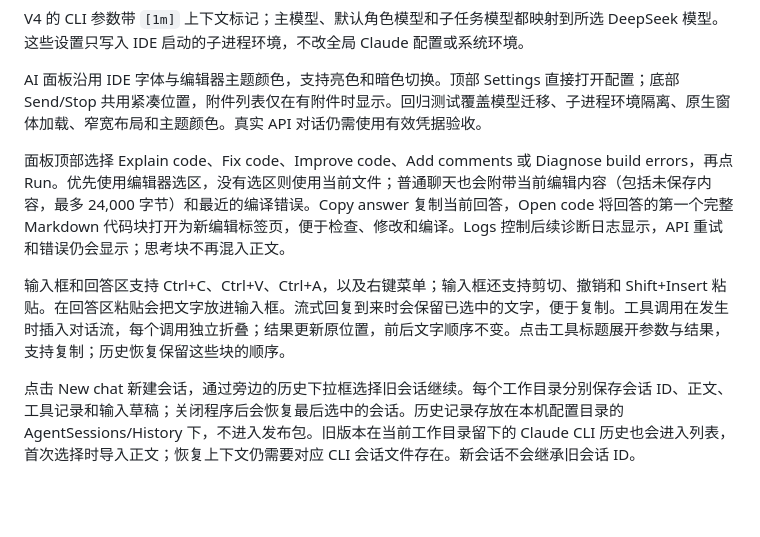
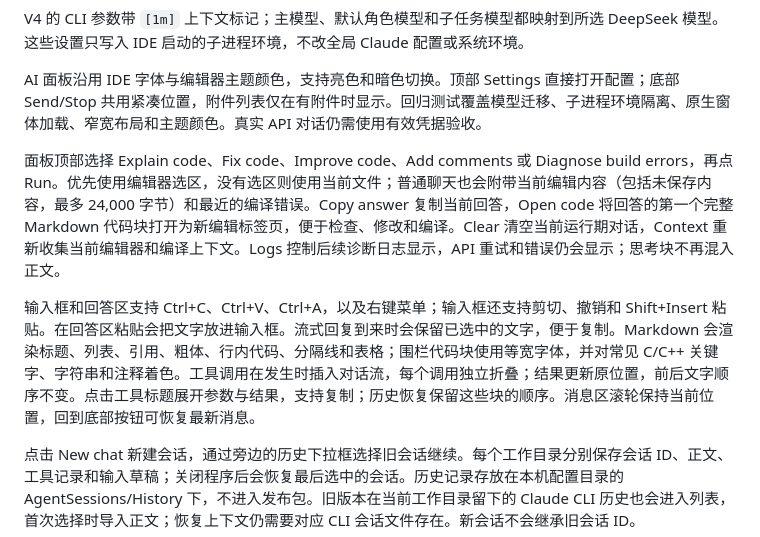
Before and after one commit to zhh293/DevCPlusAi, a Markdown page: README.md, the part around the change. Rendered like a GitHub page; blank space fills up the shorter version.

Commit message:
Document AI panel controls and markdown rendering

```diff
--- a/README.md
+++ b/README.md
@@ -80,9 +80,9 @@ V4 的 CLI 参数带 `[1m]` 上下文标记；主模型、默认角色模型和
 
 AI 面板沿用 IDE 字体与编辑器主题颜色，支持亮色和暗色切换。顶部 Settings 直接打开配置；底部 Send/Stop 共用紧凑位置，附件列表仅在有附件时显示。回归测试覆盖模型迁移、子进程环境隔离、原生窗体加载、窄宽布局和主题颜色。真实 API 对话仍需使用有效凭据验收。
 
-面板顶部选择 Explain code、Fix code、Improve code、Add comments 或 Diagnose build errors，再点 Run。优先使用编辑器选区，没有选区则使用当前文件；普通聊天也会附带当前编辑内容（包括未保存内容，最多 24,000 字节）和最近的编译错误。Copy answer 复制当前回答，Open code 将回答的第一个完整 Markdown 代码块打开为新编辑标签页，便于检查、修改和编译。Logs 控制后续诊断日志显示，API 重试和错误仍会显示；思考块不再混入正文。
+面板顶部选择 Explain code、Fix code、Improve code、Add comments 或 Diagnose build errors，再点 Run。优先使用编辑器选区，没有选区则使用当前文件；普通聊天也会附带当前编辑内容（包括未保存内容，最多 24,000 字节）和最近的编译错误。Copy answer 复制当前回答，Open code 将回答的第一个完整 Markdown 代码块打开为新编辑标签页，便于检查、修改和编译。Clear 清空当前运行期对话，Context 重新收集当前编辑器和编译上下文。Logs 控制后续诊断日志显示，API 重试和错误仍会显示；思考块不再混入正文。
 
-输入框和回答区支持 Ctrl+C、Ctrl+V、Ctrl+A，以及右键菜单；输入框还支持剪切、撤销和 Shift+Insert 粘贴。在回答区粘贴会把文字放进输入框。流式回复到来时会保留已选中的文字，便于复制。工具调用在发生时插入对话流，每个调用独立折叠；结果更新原位置，前后文字顺序不变。点击工具标题展开参数与结果，支持复制；历史恢复保留这些块的顺序。
+输入框和回答区支持 Ctrl+C、Ctrl+V、Ctrl+A，以及右键菜单；输入框还支持剪切、撤销和 Shift+Insert 粘贴。在回答区粘贴会把文字放进输入框。流式回复到来时会保留已选中的文字，便于复制。Markdown 会渲染标题、列表、引用、粗体、行内代码、分隔线和表格；围栏代码块使用等宽字体，并对常见 C/C++ 关键字、字符串和注释着色。工具调用在发生时插入对话流，每个调用独立折叠；结果更新原位置，前后文字顺序不变。点击工具标题展开参数与结果，支持复制；历史恢复保留这些块的顺序。消息区滚轮保持当前位置，回到底部按钮可恢复最新消息。
 
 点击 New chat 新建会话，通过旁边的历史下拉框选择旧会话继续。每个工作目录分别保存会话 ID、正文、工具记录和输入草稿；关闭程序后会恢复最后选中的会话。历史记录存放在本机配置目录的 AgentSessions/History 下，不进入发布包。旧版本在当前工作目录留下的 Claude CLI 历史也会进入列表，首次选择时导入正文；恢复上下文仍需要对应 CLI 会话文件存在。新会话不会继承旧会话 ID。
 
```
